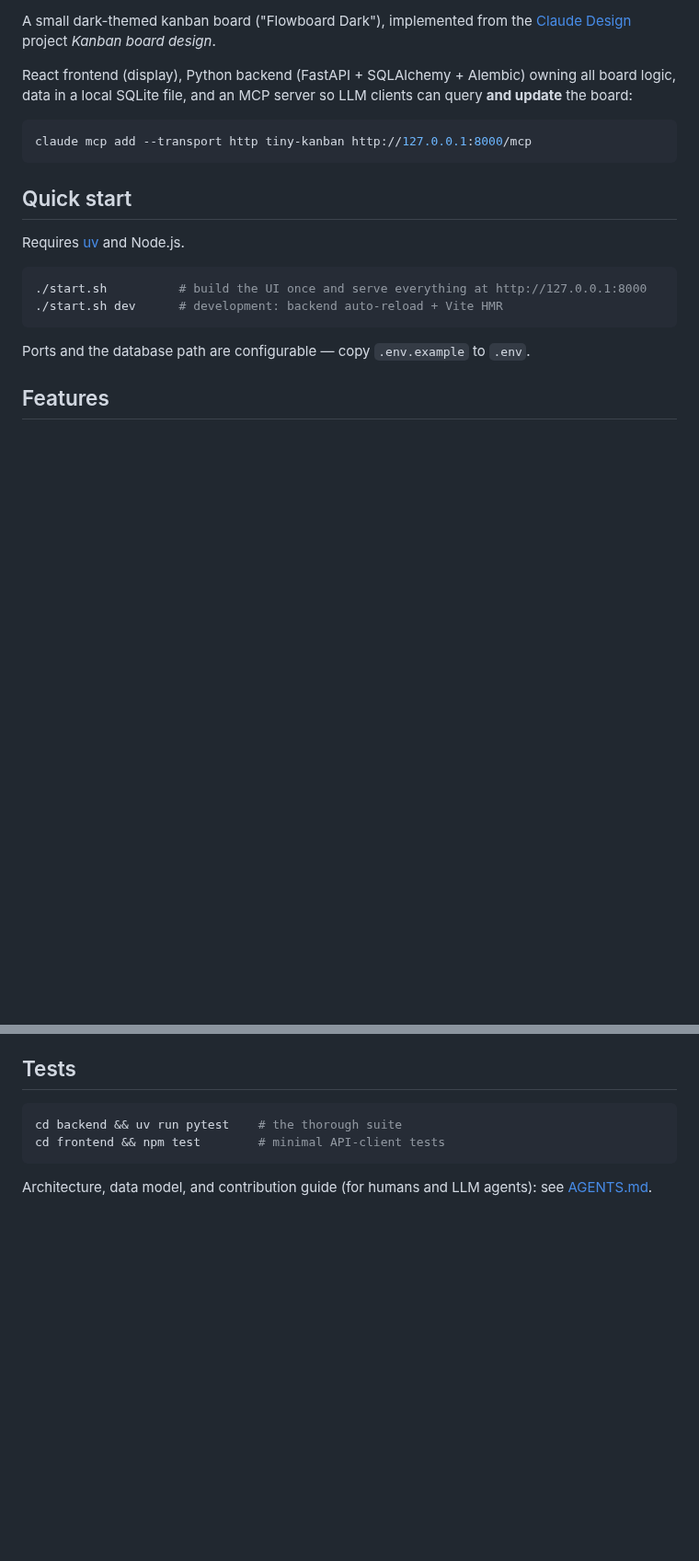
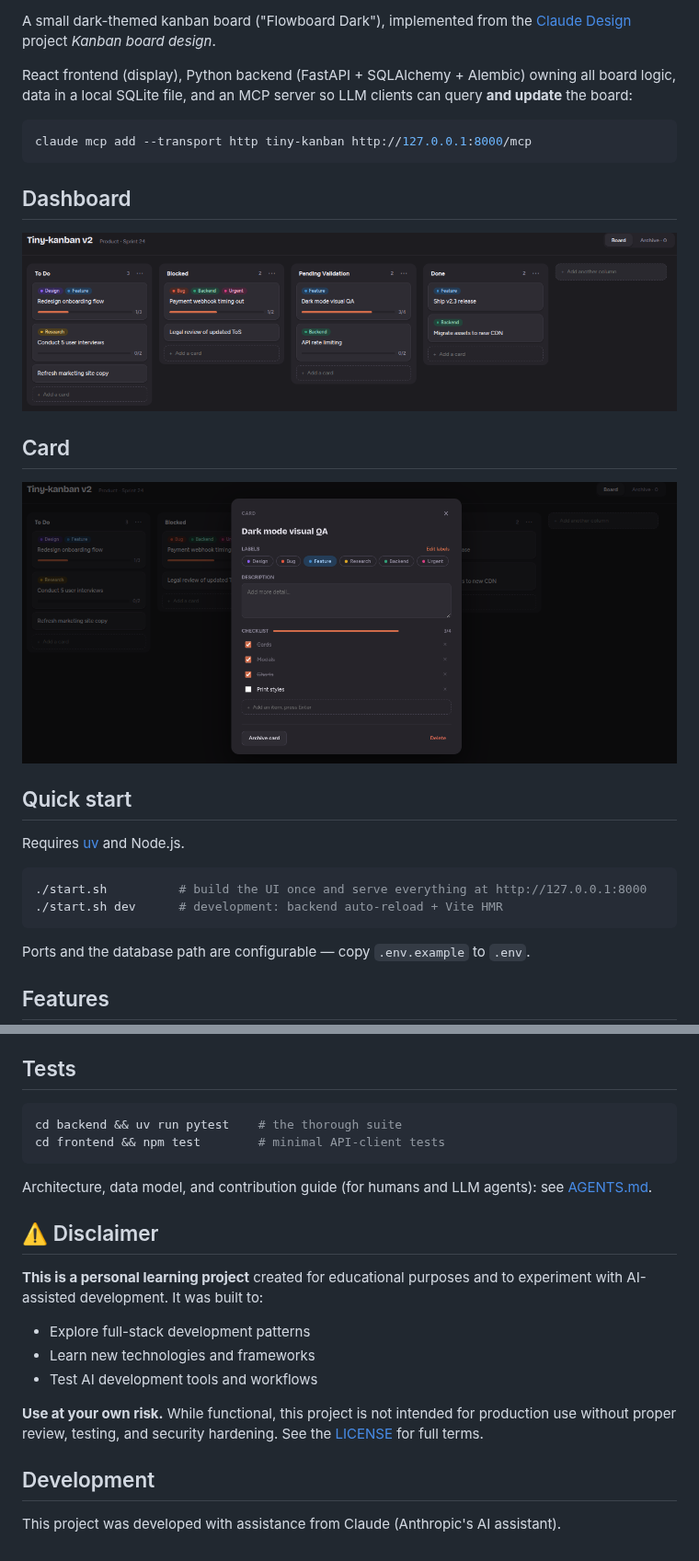
Before and after one commit to elthommy/tiny-kanban-v2, a Markdown page: README.md, 2 parts joined by grey strips. Shown at 92% size. GitHub-like rendering; pictures changed too: doc/screenshots/tiny-kanban-v2_card.png (added), doc/screenshots/tiny-kanban-v2_dashboard.png (added); blank space fills up the shorter version.

Commit message:
Added screenshots and disclaimer to README.md

````diff
--- a/README.md
+++ b/README.md
@@ -10,6 +12,10 @@ LLM clients can query **and update** the board:
 ```bash
 claude mcp add --transport http tiny-kanban http://127.0.0.1:8000/mcp
 ```
+## Dashboard
+![Screenshot](./doc/screenshots/tiny-kanban-v2_dashboard.png)
+## Card
+![Screenshot](./doc/screenshots/tiny-kanban-v2_card.png)
 
 ## Quick start
 
@@ -45,3 +51,16 @@ cd frontend && npm test        # minimal API-client tests
 
 Architecture, data model, and contribution guide (for humans and LLM agents):
 see [AGENTS.md](AGENTS.md).
+
+## ⚠️ Disclaimer
+
+**This is a personal learning project** created for educational purposes and to experiment with AI-assisted development. It was built to:
+- Explore full-stack development patterns
+- Learn new technologies and frameworks
+- Test AI development tools and workflows
+
+**Use at your own risk.** While functional, this project is not intended for production use without proper review, testing, and security hardening. See the [LICENSE](LICENSE) for full terms.
+
+## Development
+
+This project was developed with assistance from Claude (Anthropic's AI assistant).
````
Also changed, not shown: other parts of README.md (+2 -0 lines).
